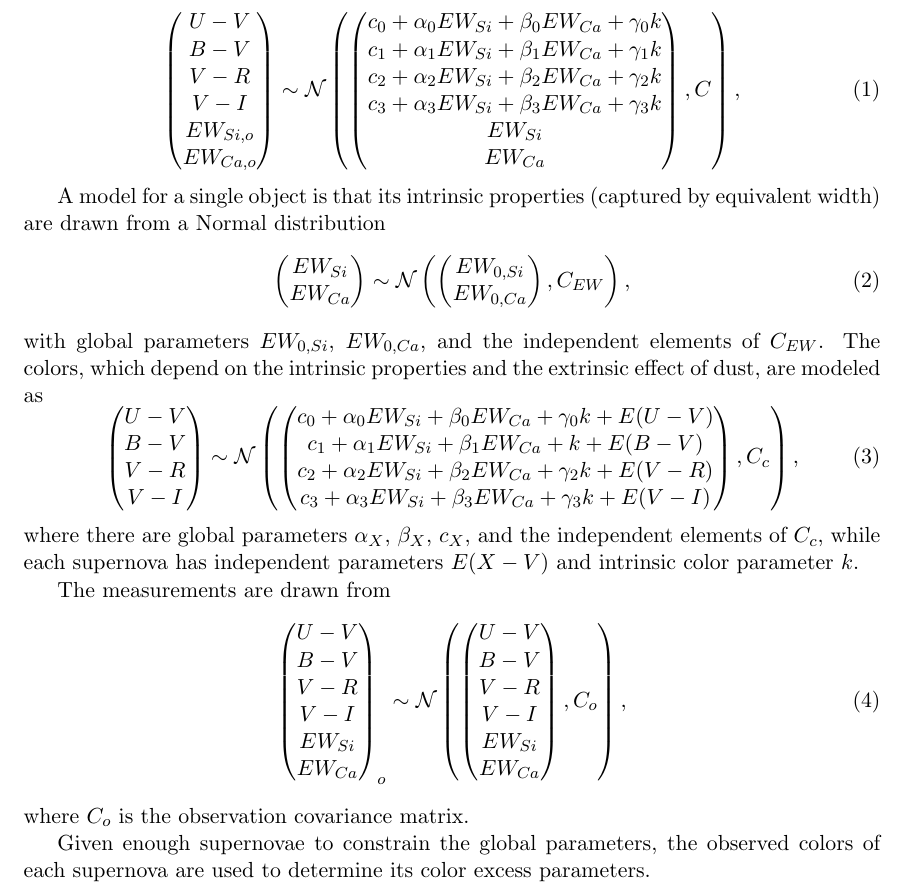
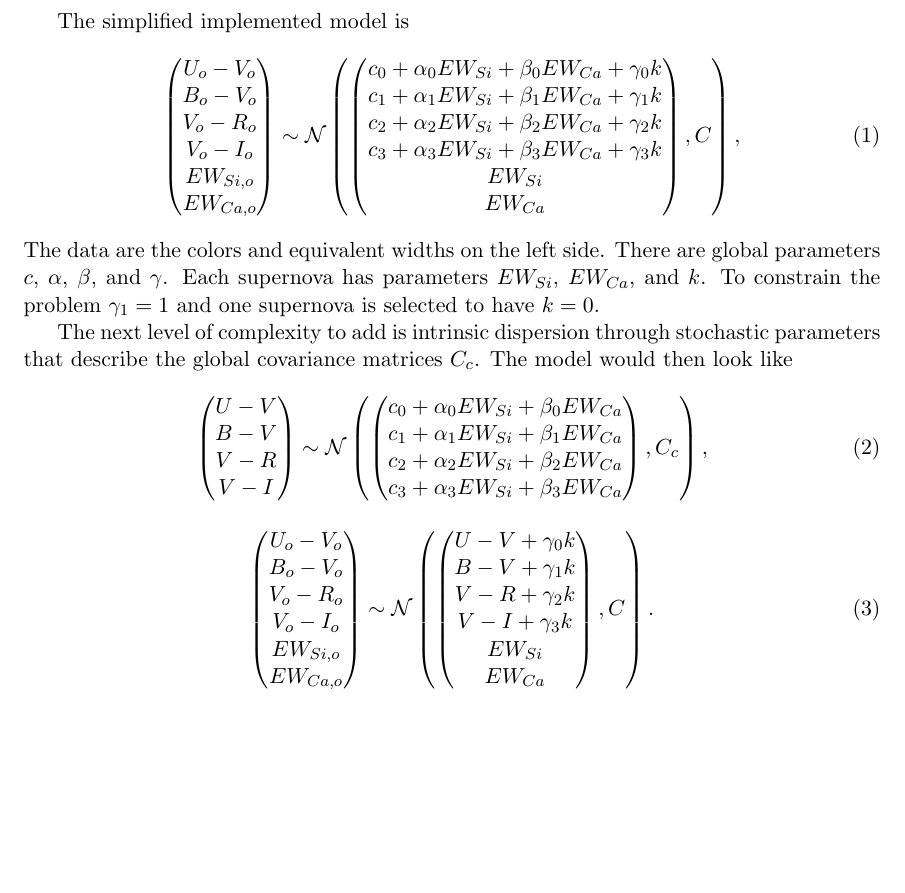
Before and after one commit to AlexGKim/NearbySupernovaFactory, a LaTeX document (forgerard.tex): part of the page, cut at the place of the change, the shorter picture padded with empty space. Compiled offline with pdfLaTeX.

Commit message:
write proposal for next version of model

```diff
--- a/forgerard.tex
+++ b/forgerard.tex
@@ -10,10 +10,11 @@
 
 \begin{document}
 
+The simplified implemented model is
 \begin{equation}
 \left(
 \begin{matrix}
-U-V\\B-V\\V-R\\V-I\\EW_{Si, o}\\ EW_{Ca, o}
+U_o-V_o\\B_o-V_o\\V_o-R_o\\V_o-I_o\\EW_{Si, o}\\ EW_{Ca, o}
 \end{matrix}
 \right) \sim \mathcal{N}
 \left(
@@ -29,26 +30,12 @@ EW_{Si}\\ EW_{Ca}
 ,C
 \right),
 \end{equation}
+The data are the colors and equivalent widths on the left side.  There are global parameters $c$, $\alpha$, $\beta$, and $\gamma$.  Each
+supernova has parameters $EW_{Si}$, $EW_{Ca}$, and $k$.  To constrain the problem $\gamma_1=1$ and one supernova is selected to have
+$k=0$.
 
-
-A model for a single object is that its intrinsic properties (captured by equivalent width) are drawn from a Normal distribution
-\begin{equation}
-\left(
-\begin{matrix}
-EW_{Si}\\ EW_{Ca}
-\end{matrix}
-\right) \sim \mathcal{N}
-\left(
-\left(
-\begin{matrix}
-EW_{0, Si}\\ EW_{0, Ca}
-\end{matrix}
-\right)
-,C_{EW}
-\right),
-\end{equation}
-with global parameters $EW_{0, Si}$, $EW_{0, Ca}$, and the independent elements of $C_{EW}$.
-The colors, which depend on the intrinsic properties and the extrinsic effect of dust, are modeled as
+The next level of complexity to add is intrinsic dispersion through stochastic parameters that describe the global  covariance matrices
+$C_{c}$.  The model would then look like
 \begin{equation}
 \left(
 \begin{matrix}
@@ -58,36 +45,92 @@ U-V\\B-V\\V-R\\V-I
 \left(
 \left(
 \begin{matrix}
-c_0+\alpha_0 EW_{Si} + \beta_0 EW_{Ca} +\gamma_0 k+ E(U-V) \\
-c_1+\alpha_1 EW_{Si} + \beta_1 EW_{Ca}  +k +E(B-V) \\
-c_2+\alpha_2 EW_{Si} + \beta_2 EW_{Ca} +\gamma_2 k + E(V-R)\\
-c_3+\alpha_3 EW_{Si} + \beta_3 EW_{Ca} +\gamma_3 k +E(V-I)\\
+c_0+\alpha_0 EW_{Si} + \beta_0 EW_{Ca} \\
+c_1+\alpha_1 EW_{Si} + \beta_1 EW_{Ca}  \\
+c_2+\alpha_2 EW_{Si} + \beta_2 EW_{Ca} \\
+c_3+\alpha_3 EW_{Si} + \beta_3 EW_{Ca}
 \end{matrix}
 \right)
-,C_c
+,C_{c}
 \right),
 \end{equation}
-where there are global parameters $\alpha_X$, $\beta_X$, $c_X$,  and the independent elements of $C_c$,
-while each supernova has independent parameters $E(X-V)$ and intrinsic color parameter $k$.
 
-The measurements are drawn from
 \begin{equation}
 \left(
 \begin{matrix}
-U-V\\B-V\\V-R\\V-I\\EW_{Si}\\ EW_{Ca}
+U_o-V_o\\B_o-V_o\\V_o-R_o\\V_o-I_o\\EW_{Si, o}\\ EW_{Ca, o}
 \end{matrix}
-\right)_o \sim \mathcal{N}
+\right) \sim \mathcal{N}
 \left(
 \left(
 \begin{matrix}
-U-V\\B-V\\V-R\\V-I\\EW_{Si}\\ EW_{Ca}
+U-V +\gamma_0 k \\B-V +\gamma_1 k \\V-R+\gamma_2 k\\V-I+\gamma_3 k\\
+EW_{Si}\\ EW_{Ca}
 \end{matrix}
 \right)
-,C_o
-\right),
+,C
+\right).
 \end{equation}
-where $C_o$ is the observation covariance matrix.
 
-Given enough supernovae to constrain the global parameters, the observed colors of each supernova are used to determine its
-color excess parameters.
+%
+%
+%A model for a single object is that its intrinsic properties (captured by equivalent width) are drawn from a Normal distribution
+%\begin{equation}
+%\left(
+%\begin{matrix}
+%EW_{Si}\\ EW_{Ca}
+%\end{matrix}
+%\right) \sim \mathcal{N}
+%\left(
+%\left(
+%\begin{matrix}
+%EW_{0, Si}\\ EW_{0, Ca}
+%\end{matrix}
+%\right)
+%,C_{EW}
+%\right),
+%\end{equation}
+%with global parameters $EW_{0, Si}$, $EW_{0, Ca}$, and the independent elements of $C_{EW}$.
+%The colors, which depend on the intrinsic properties and the extrinsic effect of dust, are modeled as
+%\begin{equation}
+%\left(
+%\begin{matrix}
+%U-V\\B-V\\V-R\\V-I
+%\end{matrix}
+%\right) \sim \mathcal{N}
+%\left(
+%\left(
+%\begin{matrix}
+%c_0+\alpha_0 EW_{Si} + \beta_0 EW_{Ca} +\gamma_0 k+ E(U-V) \\
+%c_1+\alpha_1 EW_{Si} + \beta_1 EW_{Ca}  +k +E(B-V) \\
+%c_2+\alpha_2 EW_{Si} + \beta_2 EW_{Ca} +\gamma_2 k + E(V-R)\\
+%c_3+\alpha_3 EW_{Si} + \beta_3 EW_{Ca} +\gamma_3 k +E(V-I)\\
+%\end{matrix}
+%\right)
+%,C_c
+%\right),
+%\end{equation}
+%where there are global parameters $\alpha_X$, $\beta_X$, $c_X$,  and the independent elements of $C_c$,
+%while each supernova has independent parameters $E(X-V)$ and intrinsic color parameter $k$.
+%
+%The measurements are drawn from
+%\begin{equation}
+%\left(
+%\begin{matrix}
+%U-V\\B-V\\V-R\\V-I\\EW_{Si}\\ EW_{Ca}
+%\end{matrix}
+%\right)_o \sim \mathcal{N}
+%\left(
+%\left(
+%\begin{matrix}
+%U-V\\B-V\\V-R\\V-I\\EW_{Si}\\ EW_{Ca}
+%\end{matrix}
+%\right)
+%,C_o
+%\right),
+%\end{equation}
+%where $C_o$ is the observation covariance matrix.
+%
+%Given enough supernovae to constrain the global parameters, the observed colors of each supernova are used to determine its
+%color excess parameters.
 \end{document}
```
